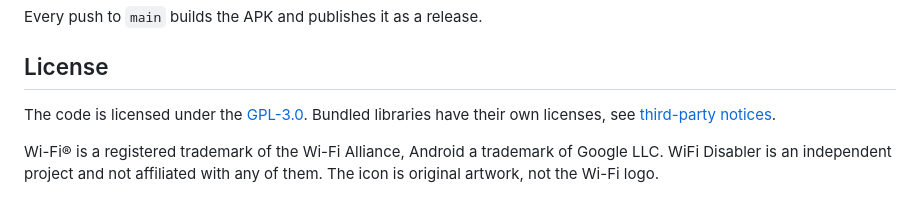
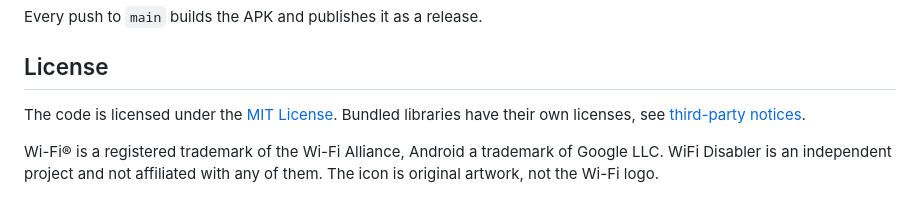
Before and after one commit to Hiarni/WiFi-Disabler, a Markdown page: README.en.md, the part around the change. GitHub-like rendering.

```diff
--- a/README.en.md
+++ b/README.en.md
@@ -77,7 +77,7 @@ Every push to `main` builds the APK and publishes it as a release.
 
 ## License
 
-The code is licensed under the [GPL-3.0](LICENSE). Bundled libraries have their own licenses, see
+The code is licensed under the [MIT License](LICENSE). Bundled libraries have their own licenses, see
 [third-party notices](THIRD_PARTY_NOTICES.md).
 
 Wi-Fi® is a registered trademark of the Wi-Fi Alliance, Android a trademark of Google LLC. WiFi Disabler is an
```
Also changed, not shown: README.md (+1 -1 lines), THIRD_PARTY_NOTICES.md (+2 -2 lines), docs/dunkel.png, docs/einrichtung.png, docs/en/dark.png, docs/en/start.png, docs/start.png, 9 other files.
